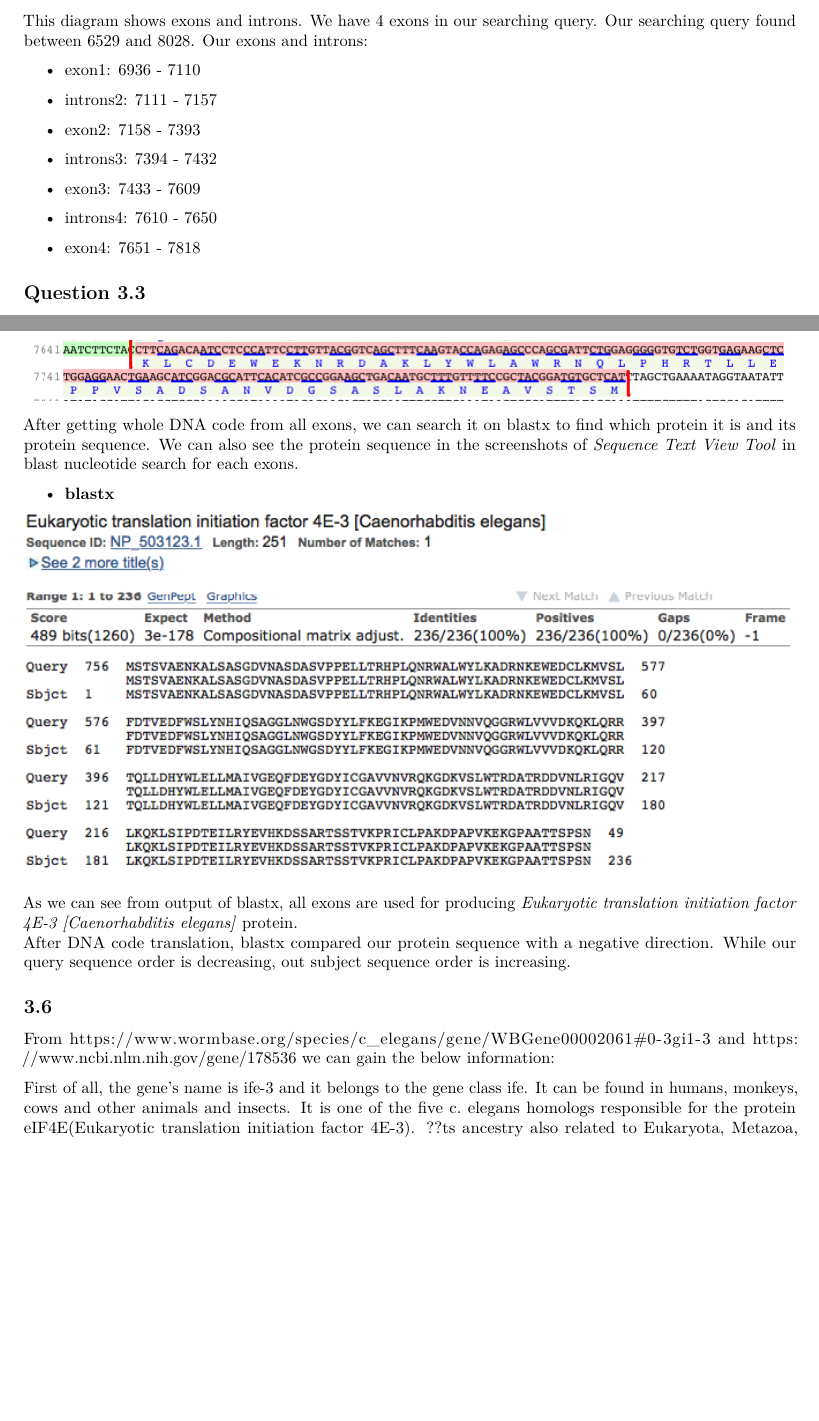
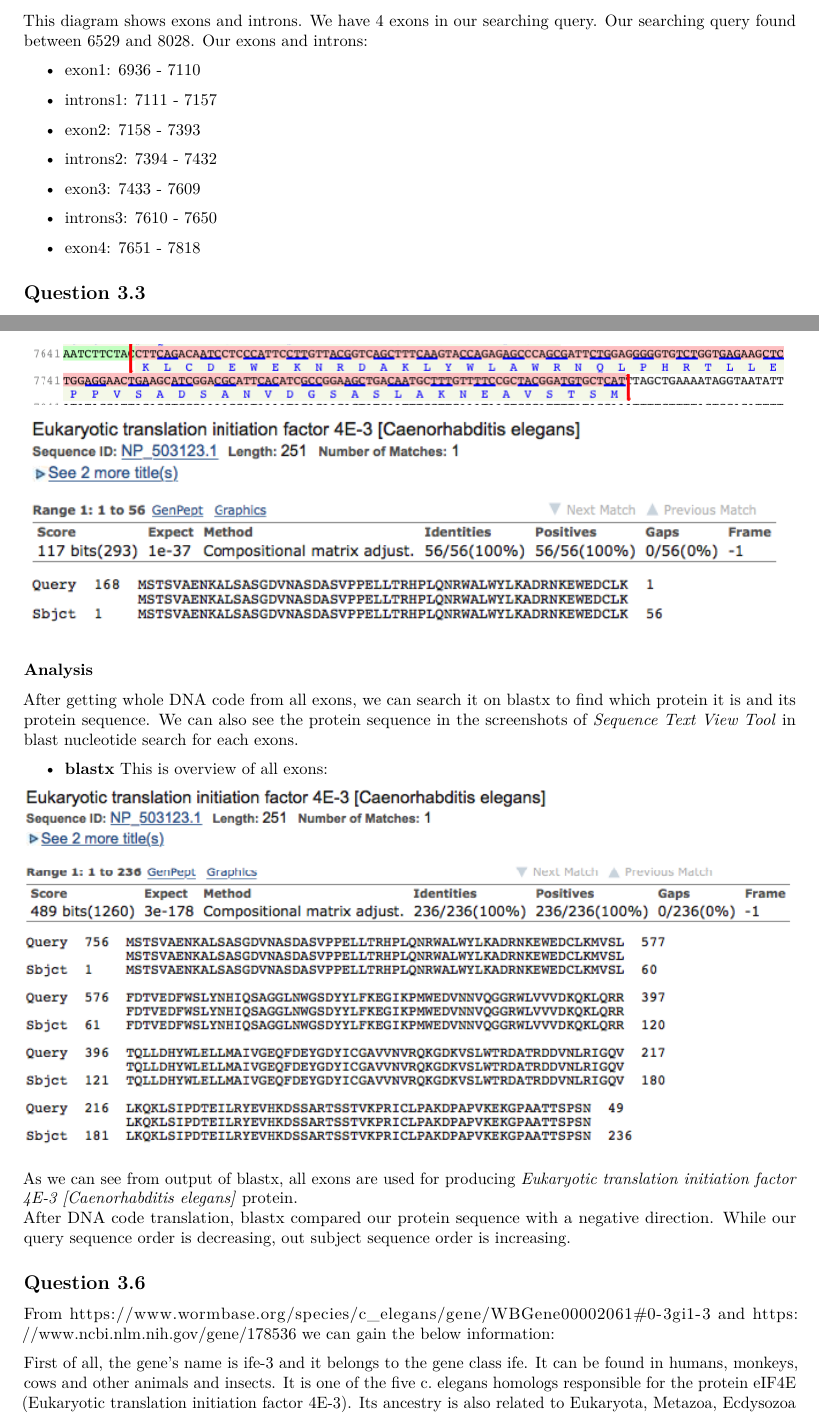
Before and after one commit to flennic/bioinformatics, an R Markdown document (Lab1/Lab1.Rmd): two parts of pages 7 and 10 of 12 before the commit and two parts of pages 7 and 11 of 13 after it, joined at a grey line, cut so that both start at the same text, the shorter picture padded with empty space. Rendered offline with R 4.5, knitr and Pandoc, then LaTeX, with nearby package versions; some code elsewhere in the file could not run offline.

Commit message:
correct q3.5 q3.6

```diff
--- a/Lab1/Lab1.Rmd
+++ b/Lab1/Lab1.Rmd
@@ -264,15 +264,15 @@ This diagram shows exons and introns. We have 4 exons in our searching query. Ou
 
 * exon1:      6936 - 7110
 
-* introns2:   7111 - 7157
+* introns1:   7111 - 7157
 
 * exon2:      7158 - 7393
 
-* introns3:   7394 - 7432
+* introns2:   7394 - 7432
 
 * exon3:      7433 - 7609
 
-* introns4:   7610 - 7650
+* introns3:   7610 - 7650
 
 * exon4:      7651 - 7818
 
@@ -399,9 +399,14 @@ cat(substr(exon4,1,50), "...")
 
 \includegraphics[width=\linewidth]{images/3.5_stv_tool_ex4.png}
 
+\includegraphics[width=\linewidth]{images/3.5_blastx_ex4.png}
+
+### Analysis
+
 After getting whole DNA code from all exons, we can search it on blastx to find which protein it is and its protein sequence. We can also see the protein sequence in the screenshots of *Sequence Text View Tool* in blast nucleotide search for each exons.
 
   - **blastx**
+This is overview of all exons:
 
 \includegraphics[width=\linewidth]{images/3.5_blastx_all_ex.png}
 
@@ -409,11 +414,11 @@ As we can see from output of blastx, all exons are used for producing *Eukaryoti
 After DNA code translation, blastx compared our protein sequence with a negative direction. While our query sequence order is decreasing, out subject sequence order is increasing.
 
 
-## 3.6
+## Question 3.6
 
 From https://www.wormbase.org/species/c_elegans/gene/WBGene00002061#0-3gi1-3 and https://www.ncbi.nlm.nih.gov/gene/178536 we can gain the below information:
 
-First of all, the gene's name is ife-3 and it belongs to the gene class ife. It can be found in humans, monkeys, cows and other animals and insects. It is one of the five c. elegans homologs responsible for the protein eIF4E(Eukaryotic translation initiation factor 4E-3). ??ts ancestry also related to Eukaryota, Metazoa, Ecdysozoa and other elegans. Moreover, except for c.elegans, which referred in previous parts of the exercise, BLASTP showed matches with some other species. For instance, the highest match (100%) is with c. brenneri and the lowest (73.7) with S. cerevisiae. Finally, from the gene's ontology perspective, ife - 3 participates in some molecular functions and biological functions such as RNA binding, protein metabolic process and gene expression.
+First of all, the gene's name is ife-3 and it belongs to the gene class ife. It can be found in humans, monkeys, cows and other animals and insects. It is one of the five c. elegans homologs responsible for the protein eIF4E (Eukaryotic translation initiation factor 4E-3). Its ancestry is also related to Eukaryota, Metazoa, Ecdysozoa and other elegans. Moreover, except for c.elegans, which referred in previous parts of the exercise, BLASTP showed matches with some other species. For instance, the highest match (100%) is with c. brenneri and the lowest (73.7) with S. cerevisiae. Finally, from the gene's ontology perspective, ife - 3 participates in some molecular functions and biological functions such as RNA binding, protein metabolic process and gene expression.
 
 
 # Appendix
```
Also changed, not shown: Lab1/Lab1.Rmd (6 more changed lines), 1 other file.
